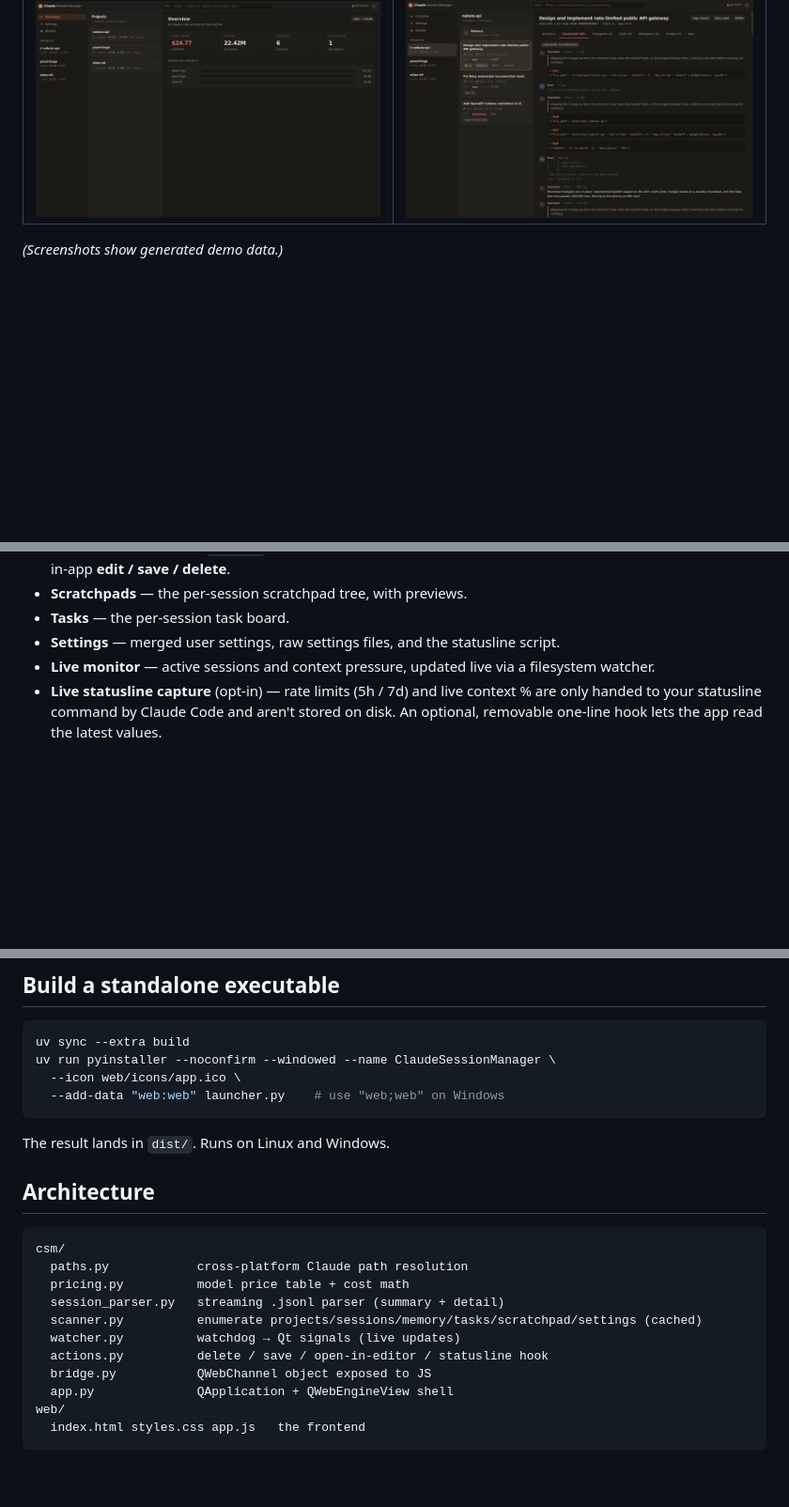
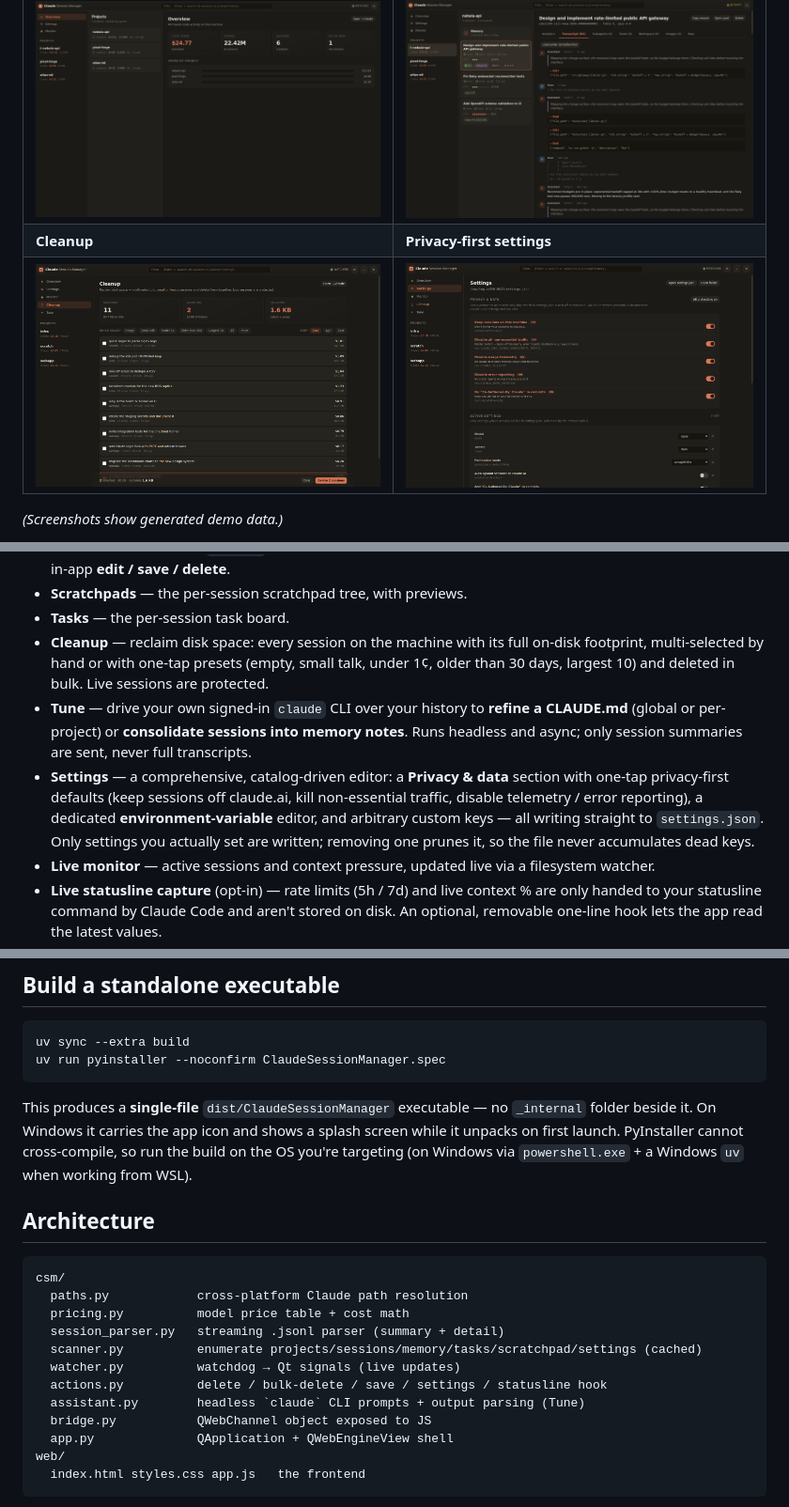
Before and after one commit to devincii-io/claudeSessionManager, a Markdown page: README.md, 3 parts joined by grey strips. Shown at 94% size. Drawn GitHub-style; pictures changed too: docs/cleanup.png (added), docs/settings.png (added); blank space fills up the shorter version.

````diff
--- a/README.md
+++ b/README.md
@@ -17,6 +17,8 @@ extensible UI) and managed with **uv**. Cross-platform: Linux and Windows.
 | Overview | Transcript |
 |---|---|
 | ![Overview](docs/overview.png) | ![Transcript](docs/transcript.png) |
+| **Cleanup** | **Privacy-first settings** |
+| ![Cleanup](docs/cleanup.png) | ![Settings](docs/settings.png) |
 
 *(Screenshots show generated demo data.)*
 
@@ -49,8 +51,20 @@ Docs: [CHANGELOG](CHANGELOG.md) · [CONTRIBUTING](CONTRIBUTING.md) ·
   files with frontmatter), with in-app **edit / save / delete**.
 - **Scratchpads** — the per-session scratchpad tree, with previews.
 - **Tasks** — the per-session task board.
-- **Settings** — merged user settings, raw settings files, and the statusline
-  script.
+- **Cleanup** — reclaim disk space: every session on the machine with its full
+  on-disk footprint, multi-selected by hand or with one-tap presets (empty, small
+  talk, under 1¢, older than 30 days, largest 10) and deleted in bulk. Live
+  sessions are protected.
+- **Tune** — drive your own signed-in `claude` CLI over your history to **refine
+  a CLAUDE.md** (global or per-project) or **consolidate sessions into memory
+  notes**. Runs headless and async; only session summaries are sent, never full
+  transcripts.
+- **Settings** — a comprehensive, catalog-driven editor: a **Privacy & data**
+  section with one-tap privacy-first defaults (keep sessions off claude.ai, kill
+  non-essential traffic, disable telemetry / error reporting), a dedicated
+  **environment-variable** editor, and arbitrary custom keys — all writing
+  straight to `settings.json`. Only settings you actually set are written;
+  removing one prunes it, so the file never accumulates dead keys.
 - **Live monitor** — active sessions and context pressure, updated live via a
   filesystem watcher.
 - **Live statusline capture** (opt-in) — rate limits (5h / 7d) and live context %
@@ -94,12 +108,14 @@ or `uv run python -m csm.app`.
 
 ```bash
 uv sync --extra build
-uv run pyinstaller --noconfirm --windowed --name ClaudeSessionManager \
-  --icon web/icons/app.ico \
-  --add-data "web:web" launcher.py    # use "web;web" on Windows
+uv run pyinstaller --noconfirm ClaudeSessionManager.spec
 ```
 
-The result lands in `dist/`. Runs on Linux and Windows.
+This produces a **single-file** `dist/ClaudeSessionManager` executable — no
+`_internal` folder beside it. On Windows it carries the app icon and shows a
+splash screen while it unpacks on first launch. PyInstaller cannot
+cross-compile, so run the build on the OS you're targeting (on Windows via
+`powershell.exe` + a Windows `uv` when working from WSL).
 
 ## Architecture
 
@@ -110,7 +126,8 @@ csm/
   session_parser.py   streaming .jsonl parser (summary + detail)
   scanner.py          enumerate projects/sessions/memory/tasks/scratchpad/settings (cached)
   watcher.py          watchdog → Qt signals (live updates)
-  actions.py          delete / save / open-in-editor / statusline hook
+  actions.py          delete / bulk-delete / save / settings / statusline hook
+  assistant.py        headless `claude` CLI prompts + output parsing (Tune)
   bridge.py           QWebChannel object exposed to JS
   app.py              QApplication + QWebEngineView shell
 web/
````
Also changed, not shown: CHANGELOG.md (+35 -0 lines), docs/tune.png (added), 11 other files.
